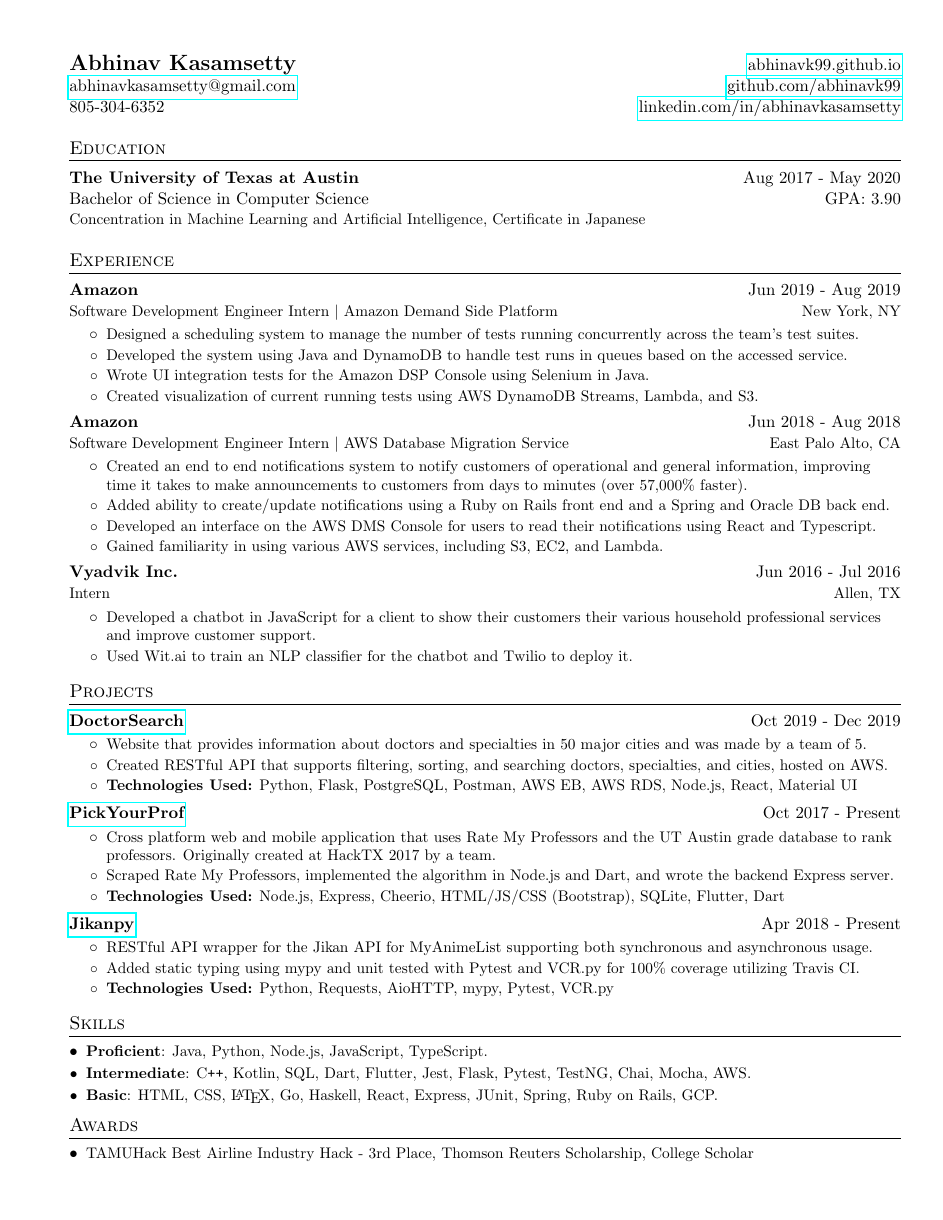
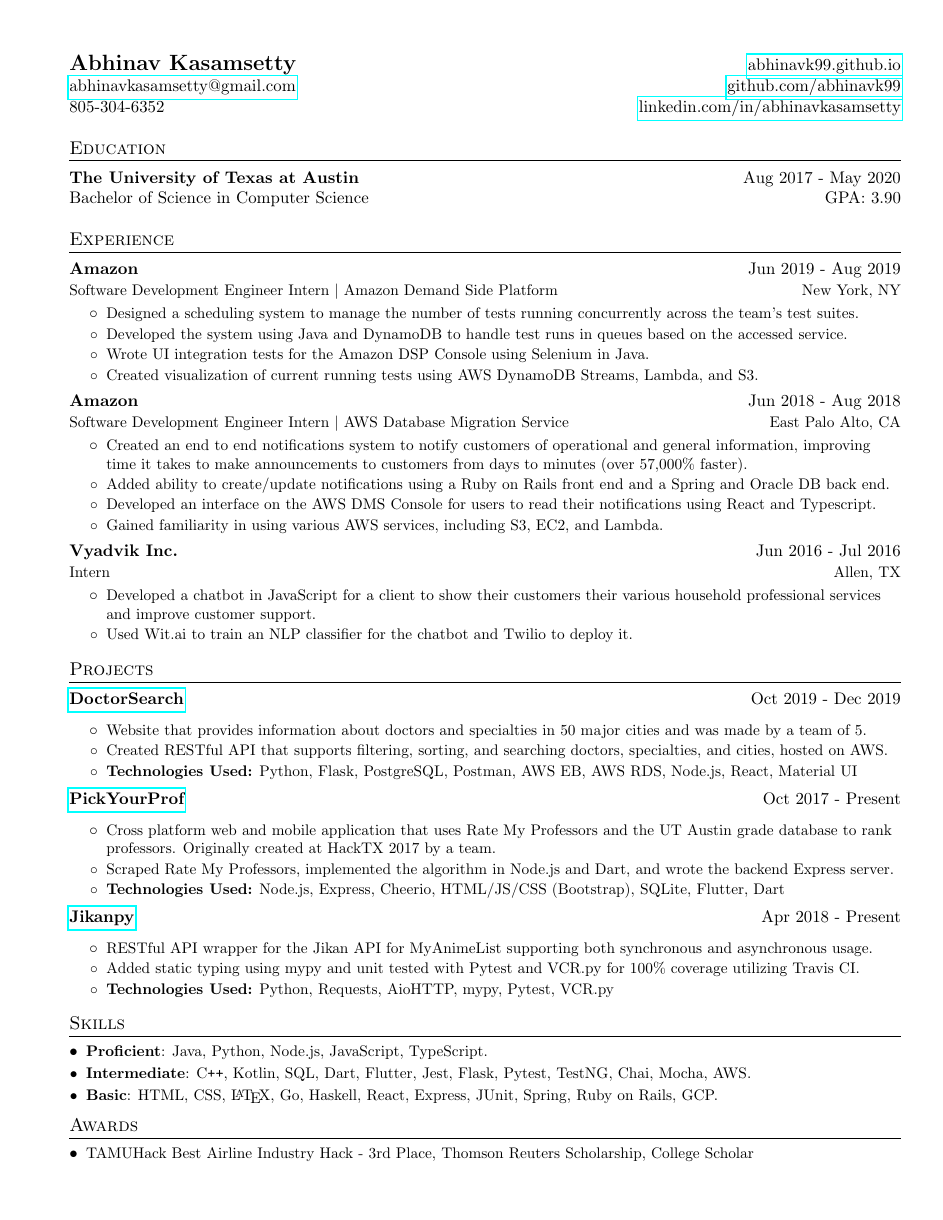
Before and after one commit to abhinavk99/abhinavk99.github.io, a LaTeX CV (AbhinavKasamsettyResume.tex): the whole page. Compiled offline with pdfLaTeX.

Commit message:
removed minors from resume

```diff
--- a/AbhinavKasamsettyResume.tex
+++ b/AbhinavKasamsettyResume.tex
@@ -56,21 +56,19 @@
     \end{tabular*}\vspace{-5pt}
 }
 
-\newcommand{\resumeEducation}[5]{
+\newcommand{\resumeEducation}[4]{
   \vspace{-1pt}\item[]
     \begin{tabular*}\textwidth{l@{\extracolsep{\fill}}r}
       \textbf{#1} & #2 \\
-      #3 & #4 \\
-      \small#5
+      #3 & #4
     \end{tabular*}
-      % \textbf{\small#6:} #7 \\
 }
 
 \newcommand{\resumeProject}[2]{
   \vspace{-1pt}\item[]
     \begin{tabular*}\textwidth{l@{\extracolsep{\fill}}r}
       \textbf{#1} & #2 \\
-    \end{tabular*}\vspace{-5pt}
+    \end{tabular*}
 }
 
 \newcommand{\resumeSubItem}[1]{\resumeItem{#1}\vspace{-4pt}}
@@ -103,7 +101,6 @@
     \resumeEducation
       {The University of Texas at Austin}{Aug 2017 - May 2020}
       {Bachelor of Science in Computer Science}{GPA: 3.90}
-      {Concentration in Machine Learning and Artificial Intelligence, Certificate in Japanese}
   \resumeSubHeadingListEnd
 
 
```
Also changed, not shown: AbhinavKasamsettyResume.pdf.
